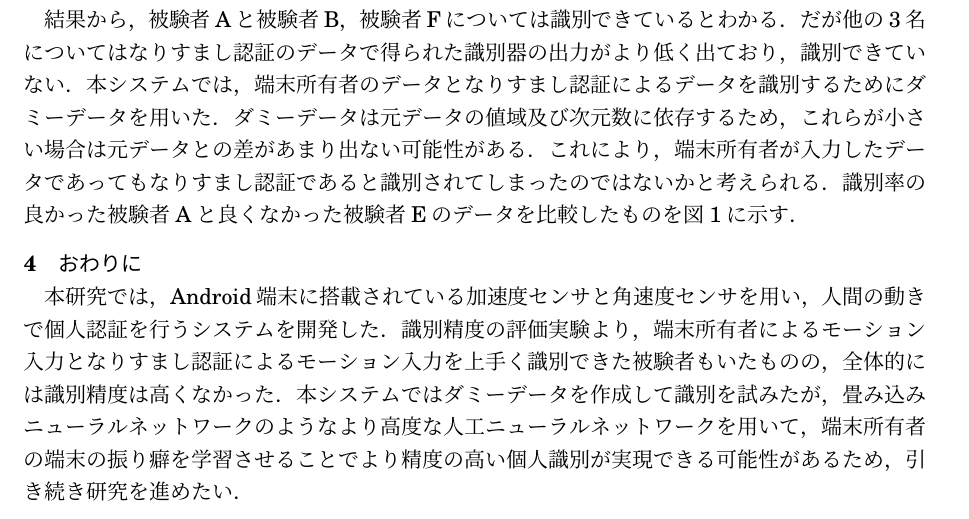
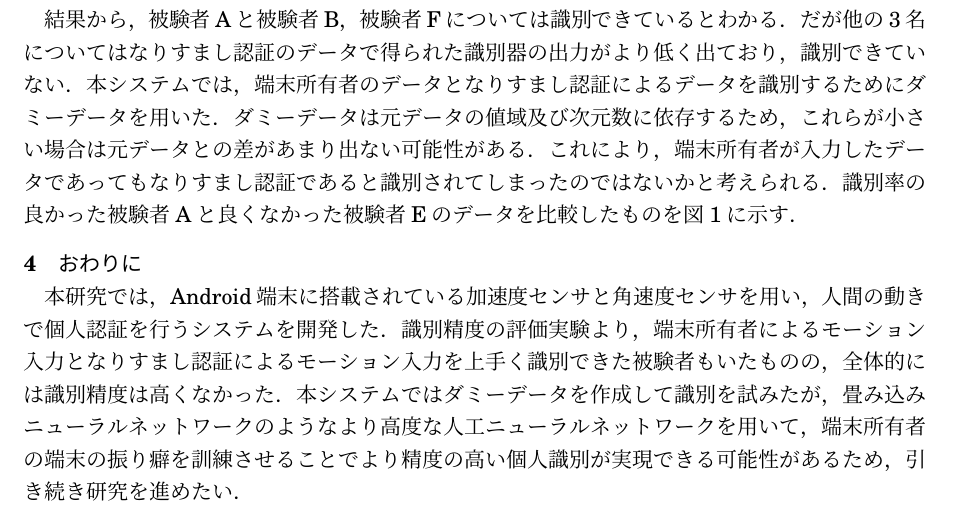
Before and after one commit to arkenous/master-thesis, a LaTeX document (summary/summary.tex, which reads summary/4_Conclusion.tex): part of page 2 of 2, cut so that both start at the same text. Compiled offline with pLaTeX and dvipdfmx.

Commit message:
Modify Conclusion

```diff
--- a/summary/4_Conclusion.tex
+++ b/summary/4_Conclusion.tex
@@ -2,4 +2,4 @@
 \section{おわりに}
 本研究では，Android端末に搭載されている加速度センサと角速度センサを用い，人間の動きで個人認証を行うシステムを開発した．
 識別精度の評価実験より，端末所有者によるモーション入力となりすまし認証によるモーション入力を上手く識別できた被験者もいたものの，全体的には識別精度は高くなかった．
-本システムではダミーデータを作成して識別を試みたが，畳み込みニューラルネットワークのようなより高度な人工ニューラルネットワークを用いて，端末所有者の端末の振り癖を学習させることでより精度の高い個人識別が実現できる可能性があるため，引き続き研究を進めたい．
+本システムではダミーデータを作成して識別を試みたが，畳み込みニューラルネットワークのようなより高度な人工ニューラルネットワークを用いて，端末所有者の端末の振り癖を訓練させることでより精度の高い個人識別が実現できる可能性があるため，引き続き研究を進めたい．
```
